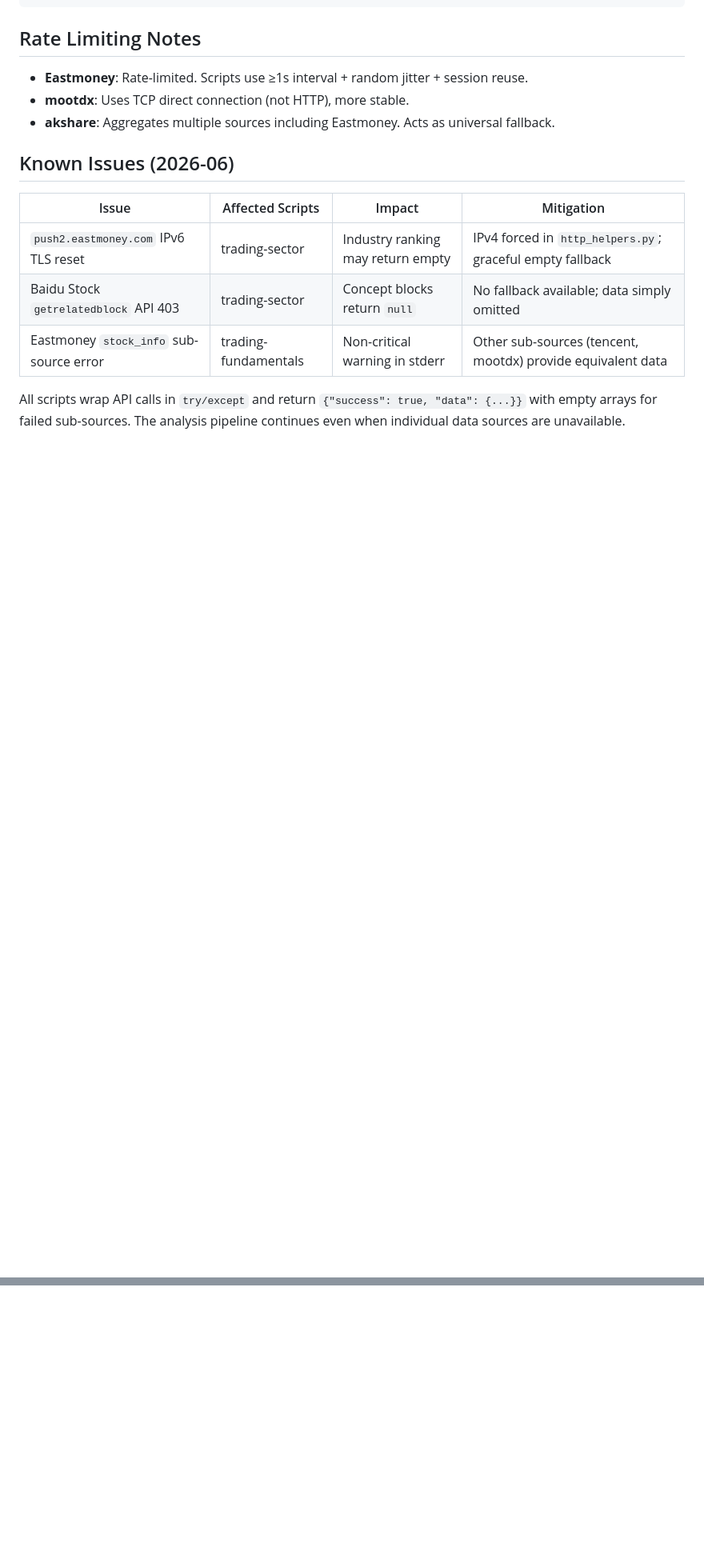
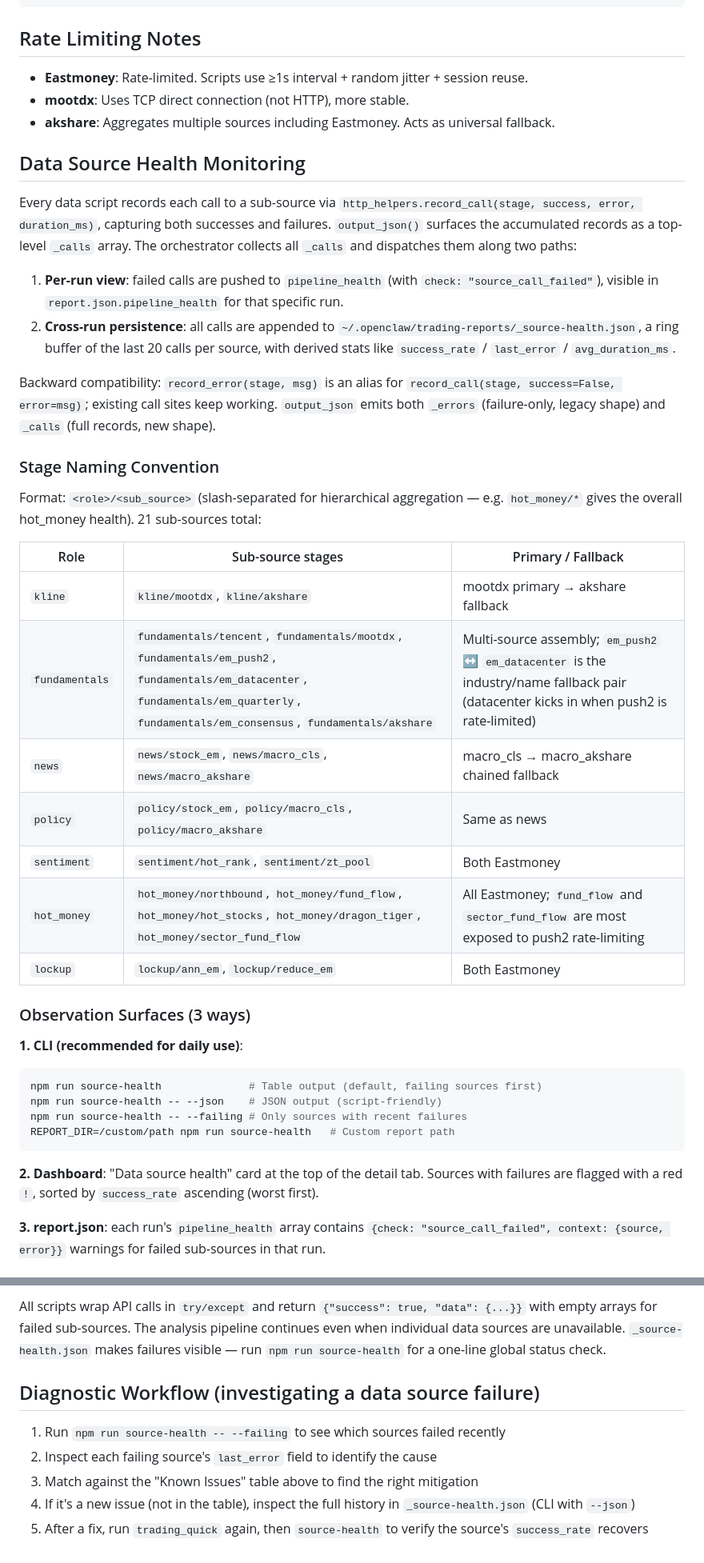
Before and after one commit to kangjinghang/openclaw-trading-agents, a Markdown page: docs/data-sources.md, 2 parts joined by grey strips. Shown at 80% size. GitHub-like rendering; blank space fills up the shorter version.

Commit message:
docs(data-sources): sync English version with health-monitoring section + known issues
Mirror the Chinese update (commit eebaf6b) for parity:

- Add "Data Source Health Monitoring" section: record_call → _calls →
  orchestrator dual dispatch (pipeline_health + SourceHealthStore); 21
  sub-source stage table grouped by role with primary/fallback notes;
  3 observation surfaces (CLI / dashboard / report.json); design refs.
- Rewrite "Known Issues" table: 3 rows → 7 rows based on real
  _source-health.json data (CLS dead, akshare missing, push2 IP ban,
  IPv6 TLS reset, Baidu 403, zt_pool non-trading-day, financial_health
  unstable).
- Add "Diagnostic Workflow" section: 5-step from `source-health --failing`
  to verification.

File grew from 109 → 169 lines (+60), matching the Chinese doc size.

Co-Authored-By: Claude Opus 4.6 <noreply@anthropic.com>

````diff
--- a/docs/data-sources.md
+++ b/docs/data-sources.md
@@ -97,12 +97,40 @@ def fetch(ticker, **params):
 - **mootdx**: Uses TCP direct connection (not HTTP), more stable.
 - **akshare**: Aggregates multiple sources including Eastmoney. Acts as universal fallback.
 
-## Known Issues (2026-06)
+## Data Source Health Monitoring
 
-| Issue | Affected Scripts | Impact | Mitigation |
-|-------|-----------------|--------|------------|
-| `push2.eastmoney.com` IPv6 TLS reset | trading-sector | Industry ranking may return empty | IPv4 forced in `http_helpers.py`; graceful empty fallback |
-| Baidu Stock `getrelatedblock` API 403 | trading-sector | Concept blocks return `null` | No fallback available; data simply omitted |
-| Eastmoney `stock_info` sub-source error | trading-fundamentals | Non-critical warning in stderr | Other sub-sources (tencent, mootdx) provide equivalent data |
+Every data script records each call to a sub-source via `http_helpers.record_call(stage, success, error, duration_ms)`, capturing both successes and failures. `output_json()` surfaces the accumulated records as a top-level `_calls` array. The orchestrator collects all `_calls` and dispatches them along two paths:
 
-All scripts wrap API calls in `try/except` and return `{"success": true, "data": {...}}` with empty arrays for failed sub-sources. The analysis pipeline continues even when individual data sources are unavailable.
+1. **Per-run view**: failed calls are pushed to `pipeline_health` (with `check: "source_call_failed"`), visible in `report.json.pipeline_health` for that specific run.
+2. **Cross-run persistence**: all calls are appended to `~/.openclaw/trading-reports/_source-health.json`, a ring buffer of the last 20 calls per source, with derived stats like `success_rate` / `last_error` / `avg_duration_ms`.
+
+Backward compatibility: `record_error(stage, msg)` is an alias for `record_call(stage, success=False, error=msg)`; existing call sites keep working. `output_json` emits both `_errors` (failure-only, legacy shape) and `_calls` (full records, new shape).
+
+### Stage Naming Convention
+
+Format: `<role>/<sub_source>` (slash-separated for hierarchical aggregation — e.g. `hot_money/*` gives the overall hot_money health). 21 sub-sources total:
+
+| Role | Sub-source stages | Primary / Fallback |
+|---|---|---|
+| `kline` | `kline/mootdx`, `kline/akshare` | mootdx primary → akshare fallback |
+| `fundamentals` | `fundamentals/tencent`, `fundamentals/mootdx`, `fundamentals/em_push2`, `fundamentals/em_datacenter`, `fundamentals/em_quarterly`, `fundamentals/em_consensus`, `fundamentals/akshare` | Multi-source assembly; `em_push2` ↔ `em_datacenter` is the industry/name fallback pair (datacenter kicks in when push2 is rate-limited) |
+| `news` | `news/stock_em`, `news/macro_cls`, `news/macro_akshare` | macro_cls → macro_akshare chained fallback |
+| `policy` | `policy/stock_em`, `policy/macro_cls`, `policy/macro_akshare` | Same as news |
+| `sentiment` | `sentiment/hot_rank`, `sentiment/zt_pool` | Both Eastmoney |
+| `hot_money` | `hot_money/northbound`, `hot_money/fund_flow`, `hot_money/hot_stocks`, `hot_money/dragon_tiger`, `hot_money/sector_fund_flow` | All Eastmoney; `fund_flow` and `sector_fund_flow` are most exposed to push2 rate-limiting |
+| `lockup` | `lockup/ann_em`, `lockup/reduce_em` | Both Eastmoney |
+
+### Observation Surfaces (3 ways)
+
+**1. CLI (recommended for daily use)**:
+```bash
+npm run source-health              # Table output (default, failing sources first)
+npm run source-health -- --json    # JSON output (script-friendly)
+npm run source-health -- --failing # Only sources with recent failures
+REPORT_DIR=/custom/path npm run source-health   # Custom report path
+```
+
+**2. Dashboard**: "Data source health" card at the top of the detail tab. Sources with failures are flagged with a red `!`, sorted by `success_rate` ascending (worst first).
+
+**3. report.json**: each run's `pipeline_health` array contains `{check: "source_call_failed", context: {source, error}}` warnings for failed sub-sources in that run.
+
@@ -108,0 +158,9 @@ All scripts wrap API calls in `try/except` and return `{"success": true, "data":
+All scripts wrap API calls in `try/except` and return `{"success": true, "data": {...}}` with empty arrays for failed sub-sources. The analysis pipeline continues even when individual data sources are unavailable. `_source-health.json` makes failures visible — run `npm run source-health` for a one-line global status check.
+
+## Diagnostic Workflow (investigating a data source failure)
+
+1. Run `npm run source-health -- --failing` to see which sources failed recently
+2. Inspect each failing source's `last_error` field to identify the cause
+3. Match against the "Known Issues" table above to find the right mitigation
+4. If it's a new issue (not in the table), inspect the full history in `_source-health.json` (CLI with `--json`)
+5. After a fix, run `trading_quick` again, then `source-health` to verify the source's `success_rate` recovers
````
Also changed, not shown: other parts of docs/data-sources.md (+21 -0 lines).
